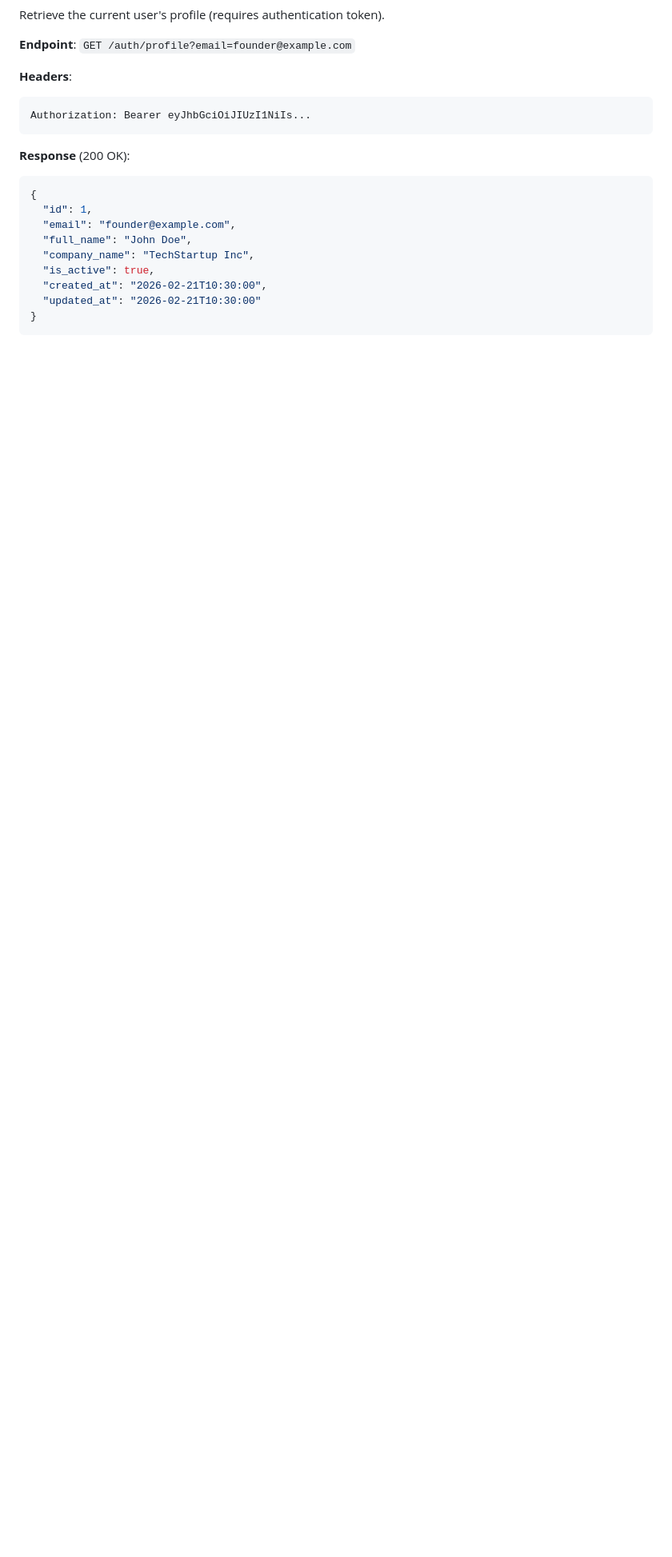
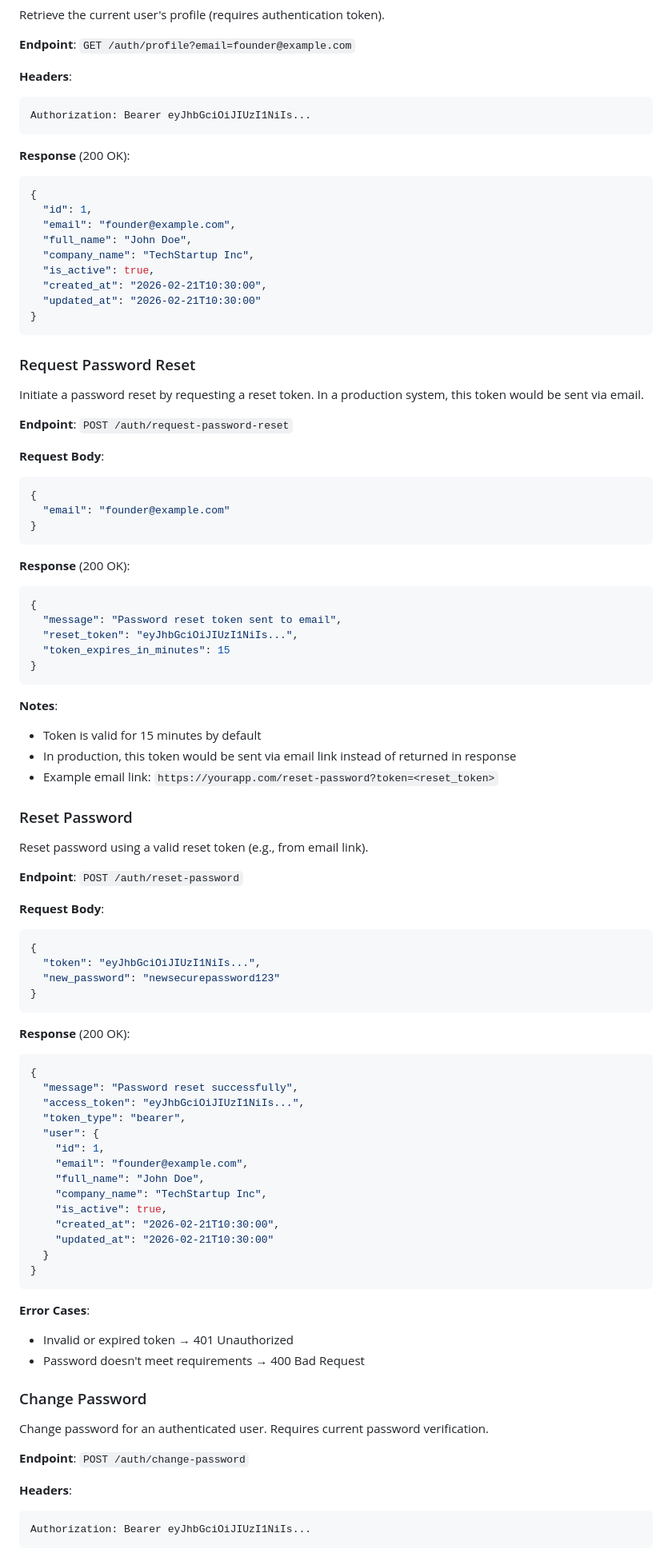
Before and after one commit to raji-ayyub/multi-agent-startup-simulator, a Markdown page: backend/BACKEND_README.md, the part around one of its changes. Shown at 80% size. Drawn GitHub-style; blank space fills up the shorter version.

Commit message:
docs: :memo: update readme

````diff
--- a/backend/BACKEND_README.md
+++ b/backend/BACKEND_README.md
@@ -143,3 +143,84 @@ Authorization: Bearer eyJhbGciOiJIUzI1NiIs...
 }
 ```
 
+### Request Password Reset
+
+Initiate a password reset by requesting a reset token. In a production system, this token would be sent via email.
+
+**Endpoint**: `POST /auth/request-password-reset`
+
+**Request Body**:
+
+```json
+{
+  "email": "founder@example.com"
+}
+```
+
+**Response** (200 OK):
+
+```json
+{
+  "message": "Password reset token sent to email",
+  "reset_token": "eyJhbGciOiJIUzI1NiIs...",
+  "token_expires_in_minutes": 15
+}
+```
+
+**Notes**:
+
+- Token is valid for 15 minutes by default
+- In production, this token would be sent via email link instead of returned in response
+- Example email link: `https://yourapp.com/reset-password?token=<reset_token>`
+
+### Reset Password
+
+Reset password using a valid reset token (e.g., from email link).
+
+**Endpoint**: `POST /auth/reset-password`
+
+**Request Body**:
+
+```json
+{
+  "token": "eyJhbGciOiJIUzI1NiIs...",
+  "new_password": "newsecurepassword123"
+}
+```
+
+**Response** (200 OK):
+
+```json
+{
+  "message": "Password reset successfully",
+  "access_token": "eyJhbGciOiJIUzI1NiIs...",
+  "token_type": "bearer",
+  "user": {
+    "id": 1,
+    "email": "founder@example.com",
+    "full_name": "John Doe",
+    "company_name": "TechStartup Inc",
+    "is_active": true,
+    "created_at": "2026-02-21T10:30:00",
+    "updated_at": "2026-02-21T10:30:00"
+  }
+}
+```
+
+**Error Cases**:
+
+- Invalid or expired token → 401 Unauthorized
+- Password doesn't meet requirements → 400 Bad Request
+
+### Change Password
+
+Change password for an authenticated user. Requires current password verification.
+
+**Endpoint**: `POST /auth/change-password`
+
+**Headers**:
+
+```
+Authorization: Bearer eyJhbGciOiJIUzI1NiIs...
+```
+
````
Also changed, not shown: other parts of backend/BACKEND_README.md (+36 -1 lines).
